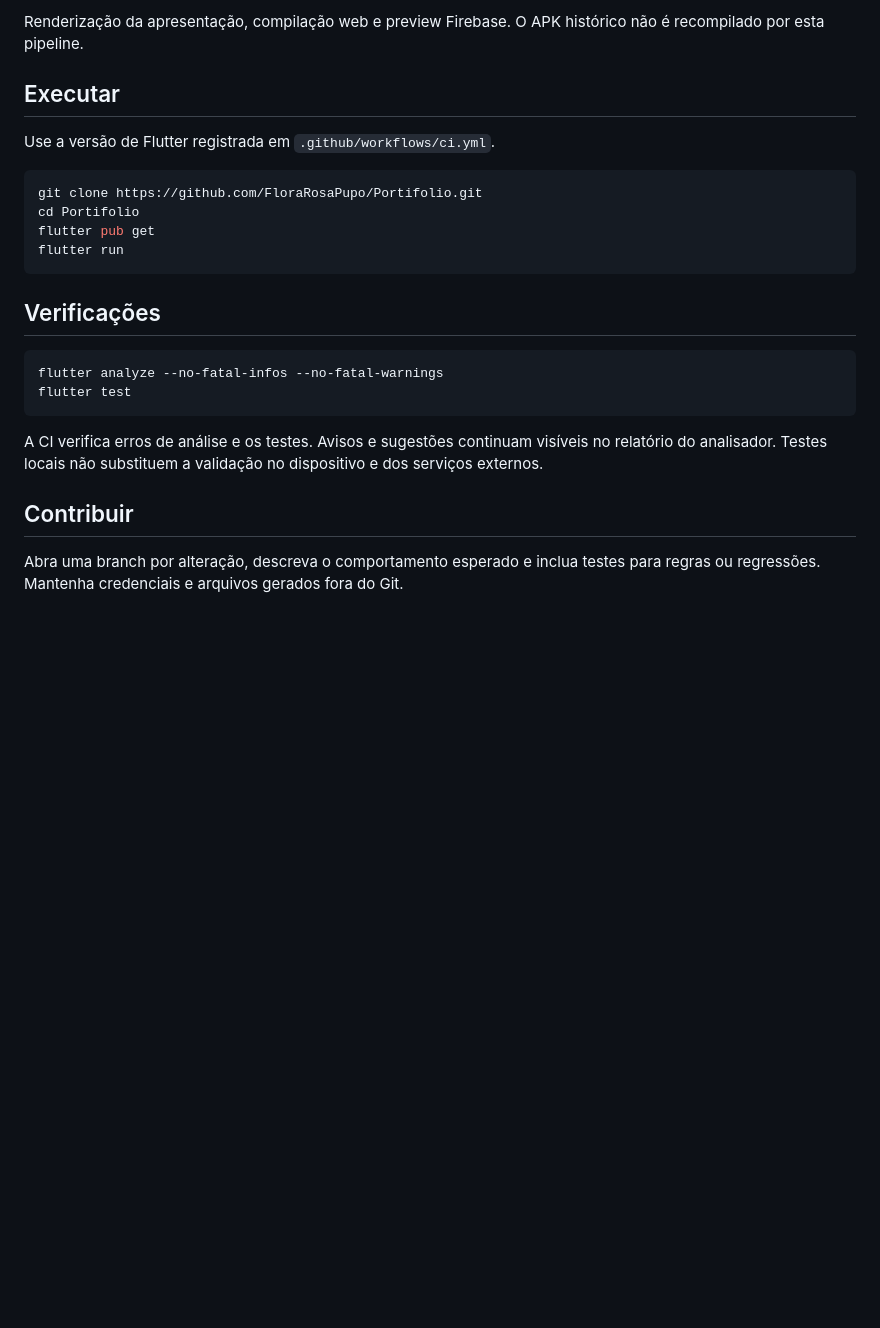
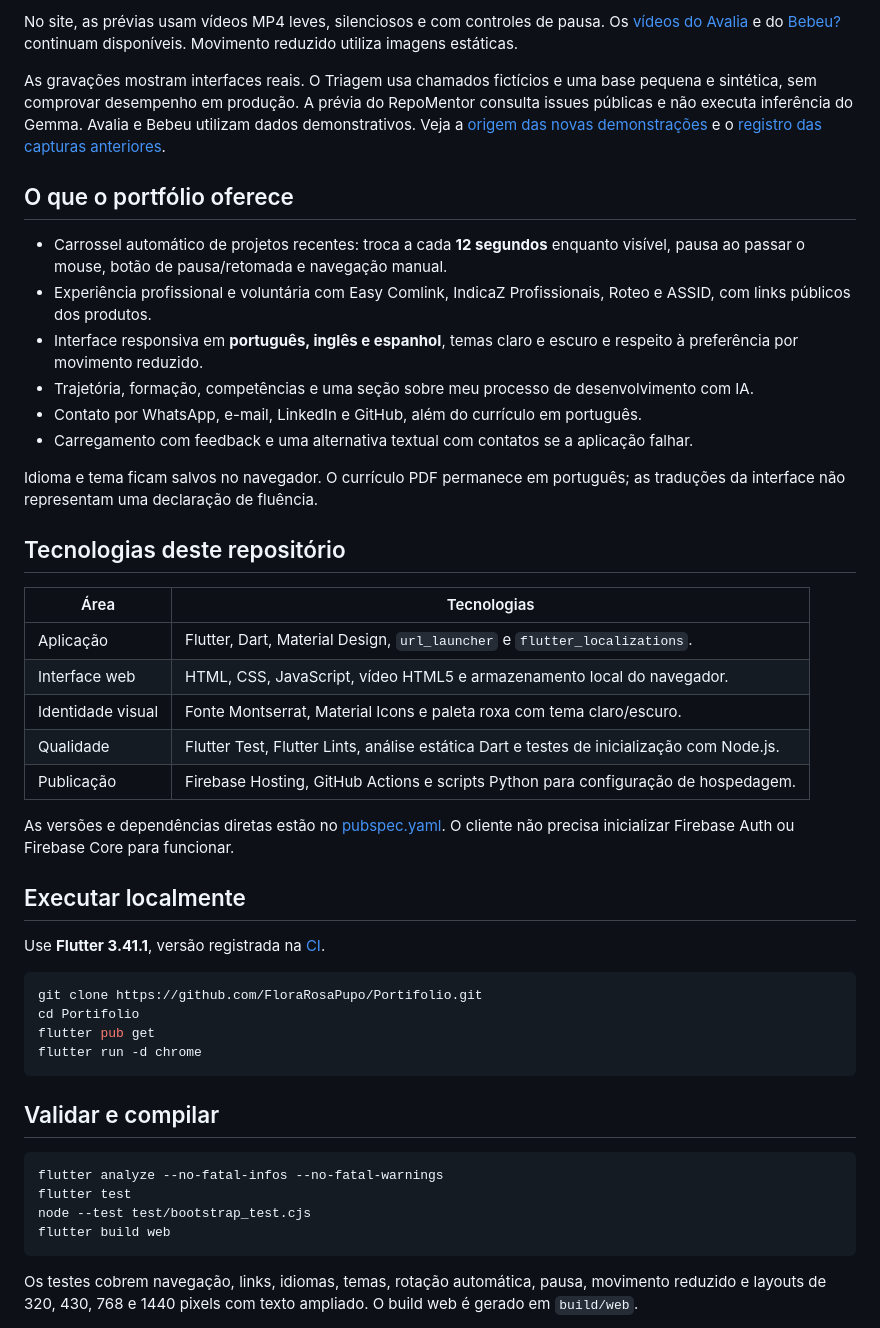
Before and after one commit to FloraRosaPupo/Portifolio, a Markdown page: README.md, the part around one of its changes. Drawn GitHub-style; blank space fills up the shorter version.

````diff
--- a/README.md
+++ b/README.md
@@ -34,22 +29,50 @@ Não há uma licença de distribuição definida para este repositório. Nenhuma
 
-Renderização da apresentação, compilação web e preview Firebase. O APK histórico não é recompilado por esta pipeline.
+No site, as prévias usam vídeos MP4 leves, silenciosos e com controles de pausa. Os [vídeos do Avalia](web/previews/avalia.mp4) e do [Bebeu?](web/previews/bebeu.mp4) continuam disponíveis. Movimento reduzido utiliza imagens estáticas.
 
-## Executar
-Use a versão de Flutter registrada em `.github/workflows/ci.yml`.
+As gravações mostram interfaces reais. O Triagem usa chamados fictícios e uma base pequena e sintética, sem comprovar desempenho em produção. A prévia do RepoMentor consulta issues públicas e não executa inferência do Gemma. Avalia e Bebeu utilizam dados demonstrativos. Veja a [origem das novas demonstrações](docs/projetos-recentes.md) e o [registro das capturas anteriores](docs/portfolio-conteudo.md).
+
+## O que o portfólio oferece
+
+- Carrossel automático de projetos recentes: troca a cada **12 segundos** enquanto visível, pausa ao passar o mouse, botão de pausa/retomada e navegação manual.
+- Experiência profissional e voluntária com Easy Comlink, IndicaZ Profissionais, Roteo e ASSID, com links públicos dos produtos.
+- Interface responsiva em **português, inglês e espanhol**, temas claro e escuro e respeito à preferência por movimento reduzido.
+- Trajetória, formação, competências e uma seção sobre meu processo de desenvolvimento com IA.
+- Contato por WhatsApp, e-mail, LinkedIn e GitHub, além do currículo em português.
+- Carregamento com feedback e uma alternativa textual com contatos se a aplicação falhar.
+
+Idioma e tema ficam salvos no navegador. O currículo PDF permanece em português; as traduções da interface não representam uma declaração de fluência.
+
+## Tecnologias deste repositório
+
+| Área | Tecnologias |
+| --- | --- |
+| Aplicação | Flutter, Dart, Material Design, `url_launcher` e `flutter_localizations`. |
+| Interface web | HTML, CSS, JavaScript, vídeo HTML5 e armazenamento local do navegador. |
+| Identidade visual | Fonte Montserrat, Material Icons e paleta roxa com tema claro/escuro. |
+| Qualidade | Flutter Test, Flutter Lints, análise estática Dart e testes de inicialização com Node.js. |
+| Publicação | Firebase Hosting, GitHub Actions e scripts Python para configuração de hospedagem. |
+
+As versões e dependências diretas estão no [pubspec.yaml](pubspec.yaml). O cliente não precisa inicializar Firebase Auth ou Firebase Core para funcionar.
+
+## Executar localmente
+
+Use **Flutter 3.41.1**, versão registrada na [CI](.github/workflows/ci.yml).
+
 ```sh
 git clone https://github.com/FloraRosaPupo/Portifolio.git
 cd Portifolio
 flutter pub get
-flutter run
+flutter run -d chrome
 ```
 
-## Verificações
+## Validar e compilar
+
 ```sh
 flutter analyze --no-fatal-infos --no-fatal-warnings
 flutter test
+node --test test/bootstrap_test.cjs
+flutter build web
 ```
-A CI verifica erros de análise e os testes. Avisos e sugestões continuam visíveis no relatório do analisador. Testes locais não substituem a validação no dispositivo e dos serviços externos.
 
-## Contribuir
-Abra uma branch por alteração, descreva o comportamento esperado e inclua testes para regras ou regressões. Mantenha credenciais e arquivos gerados fora do Git.
+Os testes cobrem navegação, links, idiomas, temas, rotação automática, pausa, movimento reduzido e layouts de 320, 430, 768 e 1440 pixels com texto ampliado. O build web é gerado em `build/web`.
 
````
Also changed, not shown: other parts of README.md (+42 -57 lines).
